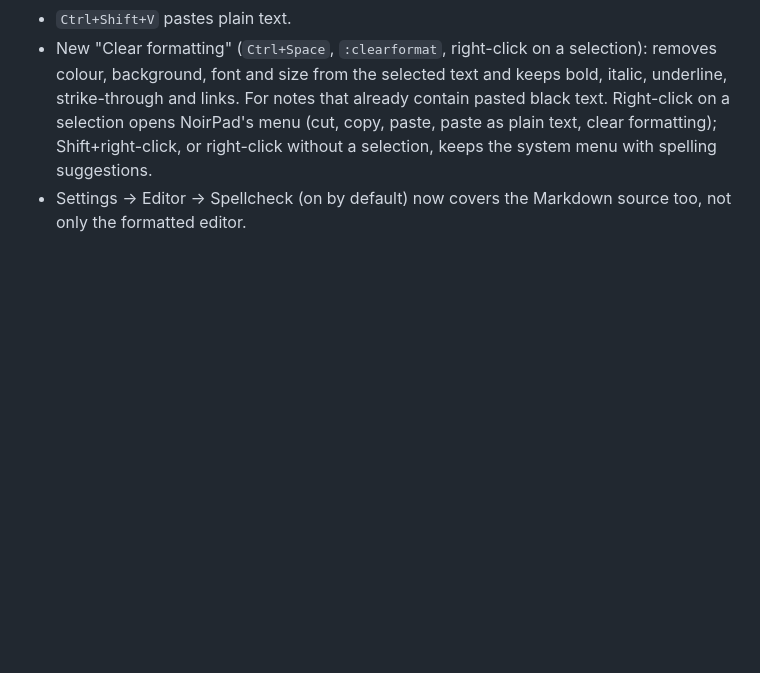
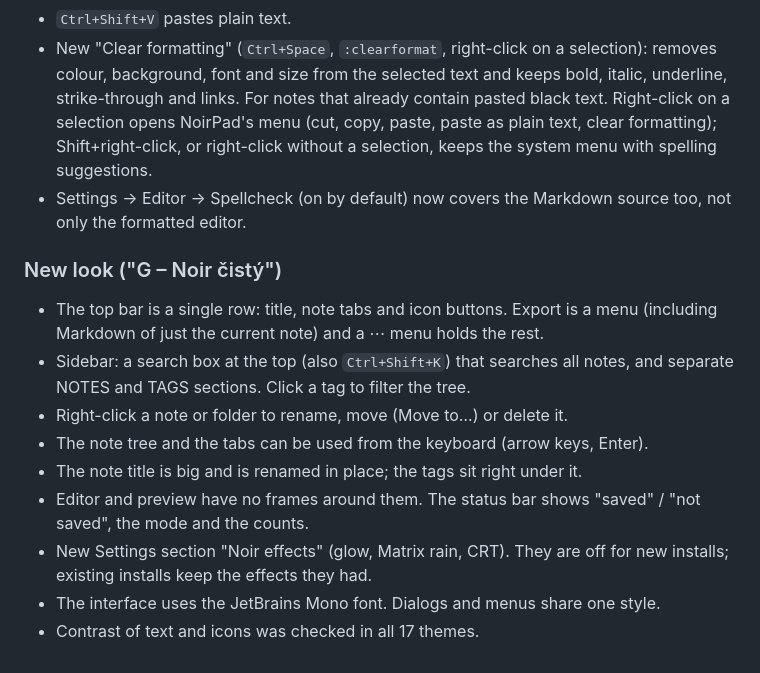
Before and after one commit to arcly-studio/NoirPad, a Markdown page: CHANGELOG.md, the part around the change. Rendered like a GitHub page; blank space fills up the shorter version.

```diff
--- a/CHANGELOG.md
+++ b/CHANGELOG.md
@@ -117,3 +117,18 @@ First public release.
   suggestions.
 - Settings → Editor → Spellcheck (on by default) now covers the Markdown source too, not only the
   formatted editor.
+
+### New look ("G – Noir čistý")
+- The top bar is a single row: title, note tabs and icon buttons. Export is a menu (including
+  Markdown of just the current note) and a ⋯ menu holds the rest.
+- Sidebar: a search box at the top (also `Ctrl+Shift+K`) that searches all notes, and separate
+  NOTES and TAGS sections. Click a tag to filter the tree.
+- Right-click a note or folder to rename, move (Move to…) or delete it.
+- The note tree and the tabs can be used from the keyboard (arrow keys, Enter).
+- The note title is big and is renamed in place; the tags sit right under it.
+- Editor and preview have no frames around them. The status bar shows "saved" / "not saved", the
+  mode and the counts.
+- New Settings section "Noir effects" (glow, Matrix rain, CRT). They are off for new installs;
+  existing installs keep the effects they had.
+- The interface uses the JetBrains Mono font. Dialogs and menus share one style.
+- Contrast of text and icons was checked in all 17 themes.
```
Also changed, not shown: CLAUDE.md (added, +61 -0 lines).
